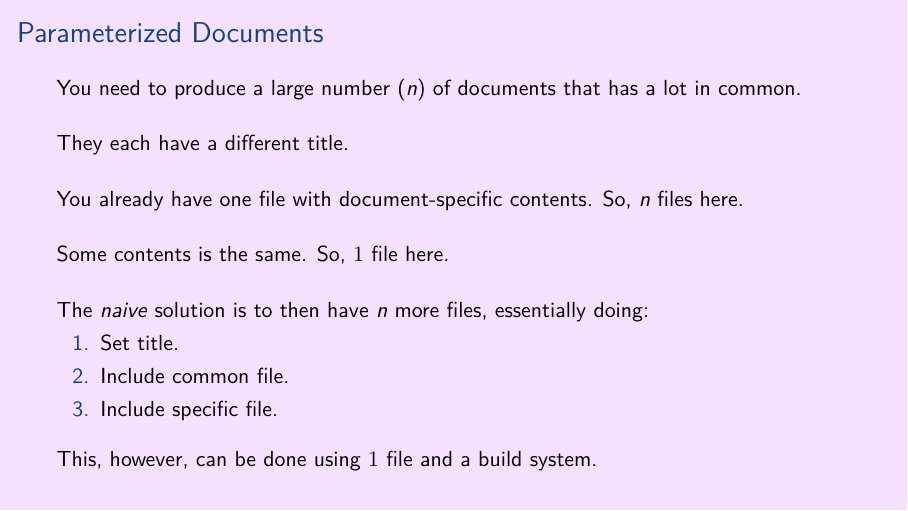
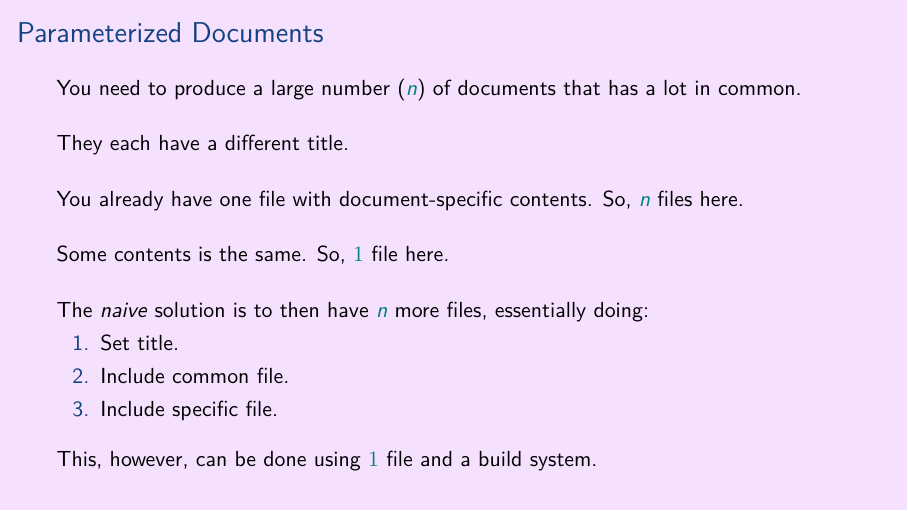
Before and after one commit to aslakjohansen/prosa-latex, LaTeX slides (doc/intermediate_presentation.tex, which reads doc/intermediate_contents.tex): page 36 of 54. Compiled offline with XeLaTeX.

Commit message:
Added a dash of color

```diff
--- a/doc/intermediate_contents.tex
+++ b/doc/intermediate_contents.tex
@@ -461,19 +461,19 @@ The configuration is pulled from the \filename{conf.yaml} file.
 \begin{frame}[fragile]
   \frametitle{Parameterized Documents}
   \vspace{2mm}
-  You need to produce a large number ($n$) of documents that has a lot in common.
+  You need to produce a large number (\textcolor{teal}{$n$}) of documents that has a lot in common.
 
   \vspace{5mm}
   They each have a different title.
 
   \vspace{5mm}
-  You already have one file with document-specific contents. So, $n$ files here.
+  You already have one file with document-specific contents. So, \textcolor{teal}{$n$} files here.
 
   \vspace{5mm}
-  Some contents is the same. So, $1$ file here.
+  Some contents is the same. So, \textcolor{teal}{$1$} file here.
 
   \vspace{5mm}
-  The \textsl{naive} solution is to then have $n$ more files, essentially doing:
+  The \textsl{naive} solution is to then have \textcolor{teal}{$n$} more files, essentially doing:
   \begin{enumerate}
     \item Set title.
     \item Include common file.
```
Also changed, not shown: doc/intermediate_contents.tex (2 more changed lines).
